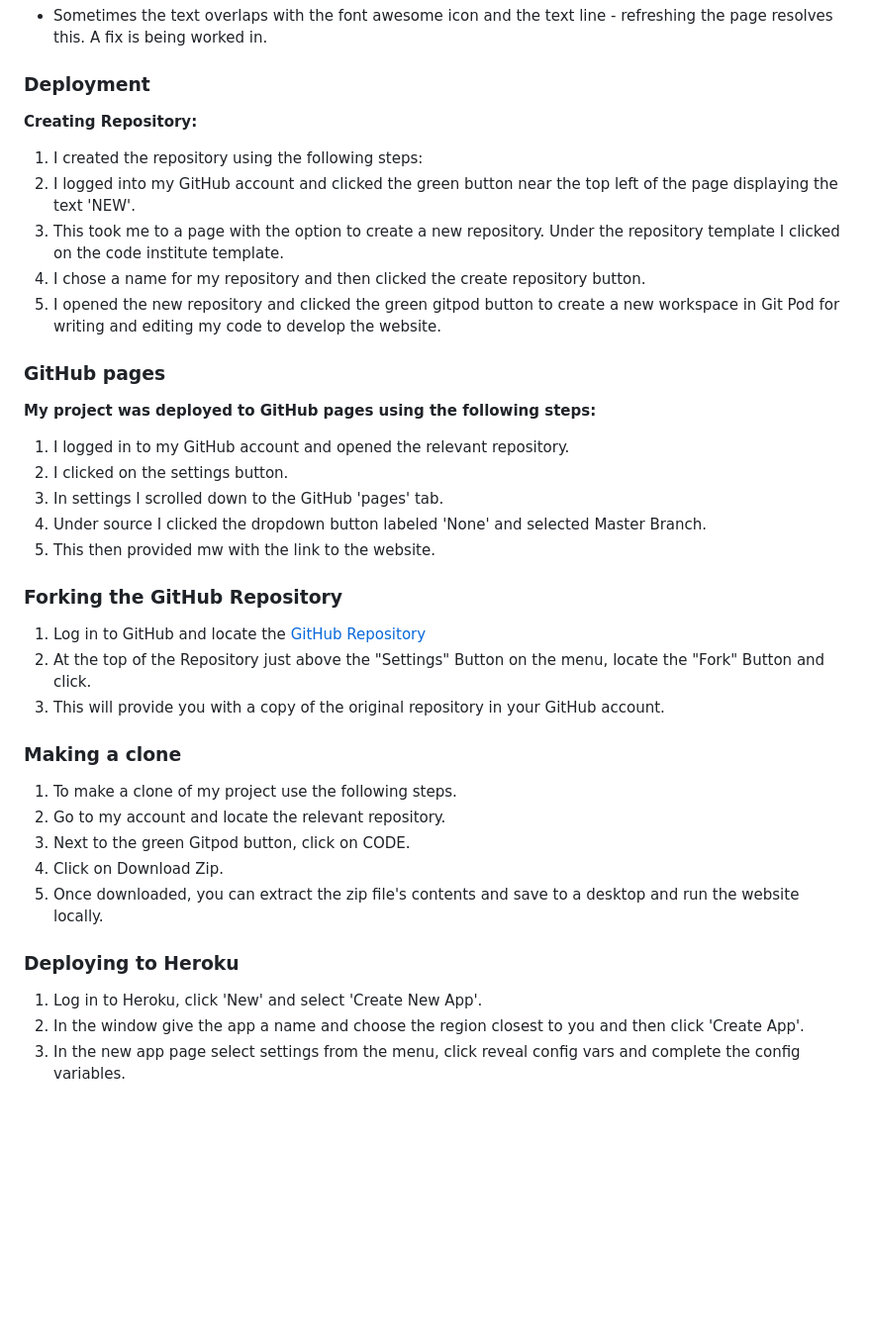
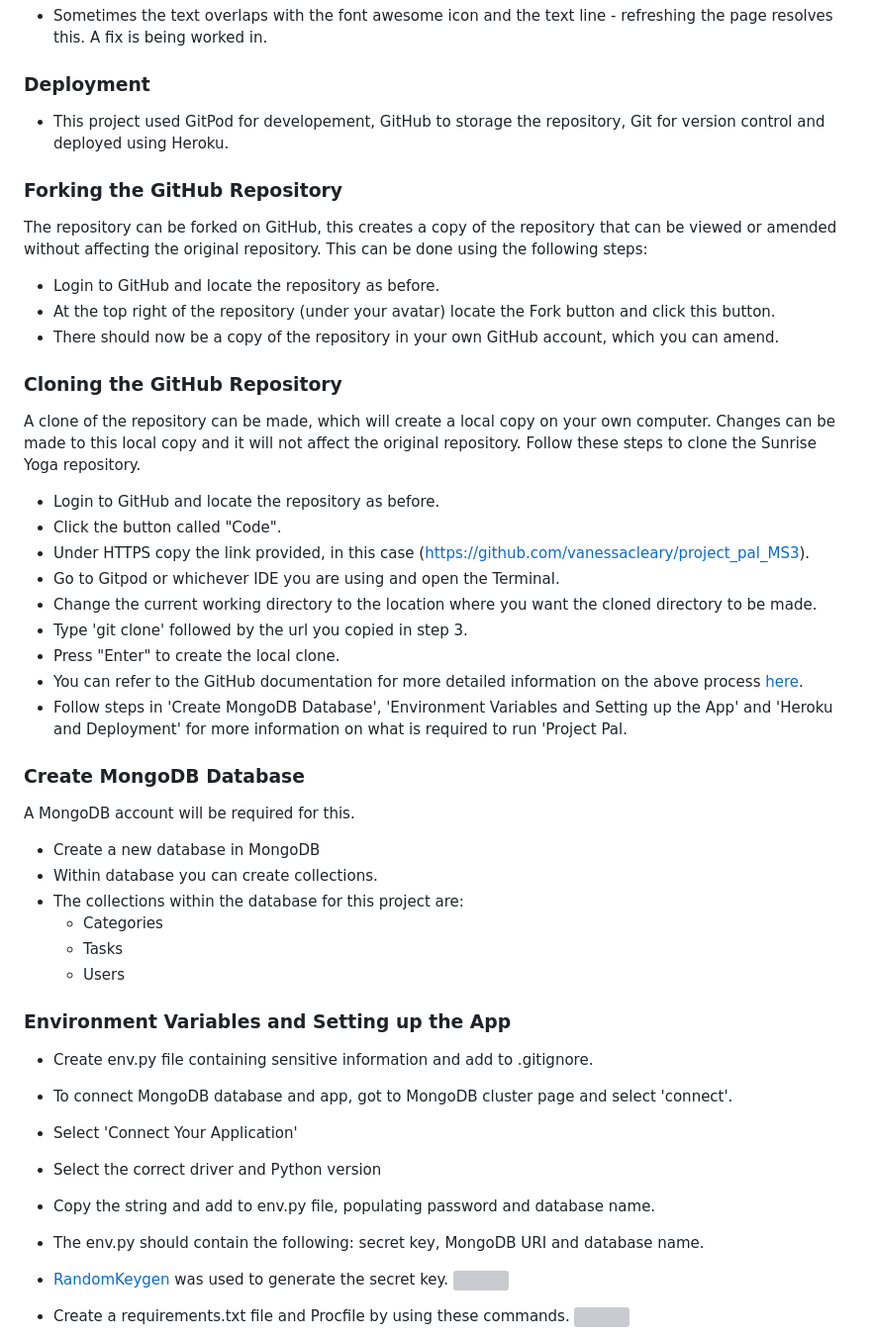
Before and after one commit to Code-Institute-Submissions/vanessacleary-project_pal_MS3_JulyResub, a Markdown page: README.md, the part around the change printed below. Shown: that part at 99% size. GitHub-like rendering; blank space fills up the shorter version; grey boxes are pictures that could not be loaded.

Commit message:
update deployment steps in the readme file

```diff
--- a/README.md
+++ b/README.md
@@ -376,36 +376,50 @@ This website has been created for my Milestone 3 Data Centric Development projec
 
 ### Deployment
 
-**Creating Repository:**
-1. I created the repository using the following steps:
-2. I logged into my GitHub account and clicked the green button near the top left of the page displaying the text 'NEW'.
-3. This took me to a page with the option to create a new repository. Under the repository template I clicked on the code institute template.
-4. I chose a name for my repository and then clicked the create repository button.
-5. I opened the new repository and clicked the green gitpod button to create a new workspace in Git Pod for writing and editing my code to develop the website.
-
-### GitHub pages
-
-**My project was deployed to GitHub pages using the following steps:**
-
-1. I logged in to my GitHub account and opened the relevant repository.
-2. I clicked on the settings button.
-3. In settings I scrolled down to the GitHub 'pages' tab.
-4. Under source I clicked the dropdown button labeled 'None' and selected Master Branch.
-5. This then provided mw with the link to the website.
+* This project used GitPod for developement, GitHub to storage the repository, Git for version control and deployed using Heroku.
 
 ### Forking the GitHub Repository
-1. Log in to GitHub and locate the [GitHub Repository](https://github.com/vanessacleary/vanessacleary-Ms1-2021)
-2. At the top of the Repository just above the "Settings" Button on the menu, locate the "Fork" Button and click.
-3. This will provide you with a copy of the original repository in your GitHub account.
 
-### Making a clone
-1. To make a clone of my project use the following steps.
-2. Go to my account and locate the relevant repository.
-3. Next to the green Gitpod button, click on CODE.
-4. Click on Download Zip.
-5. Once downloaded, you can extract the zip file's contents and save to a desktop and run the website locally.
+The repository can be forked on GitHub, this creates a copy of the repository that can be viewed or amended without affecting the original repository. This can be done using the following steps:
 
-### Deploying to Heroku
-1. Log in to Heroku, click 'New' and select 'Create New App'.
-2. In the window give the app a name and choose the region closest to you and then click 'Create App'.
-3. In the new app page select settings from the menu, click reveal config vars and complete the config variables.
+* Login to GitHub and locate the repository as before.
+* At the top right of the repository (under your avatar) locate the Fork button and click this button.
+* There should now be a copy of the repository in your own GitHub account, which you can amend.
+
+### Cloning the GitHub Repository
+
+A clone of the repository can be made, which will create a local copy on your own computer. Changes can be made to this local copy and it will not affect the original repository. Follow these steps to clone the Sunrise Yoga repository.
+
+* Login to GitHub and locate the repository as before.
+* Click the button called "Code".
+* Under HTTPS copy the link provided, in this case (https://github.com/vanessacleary/project_pal_MS3).
+* Go to Gitpod or whichever IDE you are using and open the Terminal.
+* Change the current working directory to the location where you want the cloned directory to be made.
+* Type 'git clone' followed by the url you copied in step 3.
+* Press "Enter" to create the local clone.
+* You can refer to the GitHub documentation for more detailed information on the above process [here](https://docs.github.com/en/repositories/creating-and-managing-repositories/cloning-a-repository).
+* Follow steps in 'Create MongoDB Database', 'Environment Variables and Setting up the App' and 'Heroku and Deployment' for more information on what is required to run 'Project Pal.
+
+### Create MongoDB Database
+
+A MongoDB account will be required for this.
+
+* Create a new database in MongoDB
+* Within database you can create collections.
+* The collections within the database for this project are:
+    * Categories
+    * Tasks
+    * Users
+
+### Environment Variables and Setting up the App
+* Create env.py file containing sensitive information and add to .gitignore.
+* To connect MongoDB database and app, got to MongoDB cluster page and select 'connect'.
+* Select 'Connect Your Application'
+* Select the correct driver and Python version
+* Copy the string and add to env.py file, populating password and database name.
+* The env.py should contain the following: secret key, MongoDB URI and database name.
+* [RandomKeygen](https://randomkeygen.com/) was used to generate the secret key.
+      ![](assets/profile.png)
+* Create a requirements.txt file and Procfile by using these commands.
+    ![](assets/profile.png)
+
```
Also changed, not shown: other parts of README.md (+14 -0 lines), assets/configs.png (added), assets/procfile.png (added).
